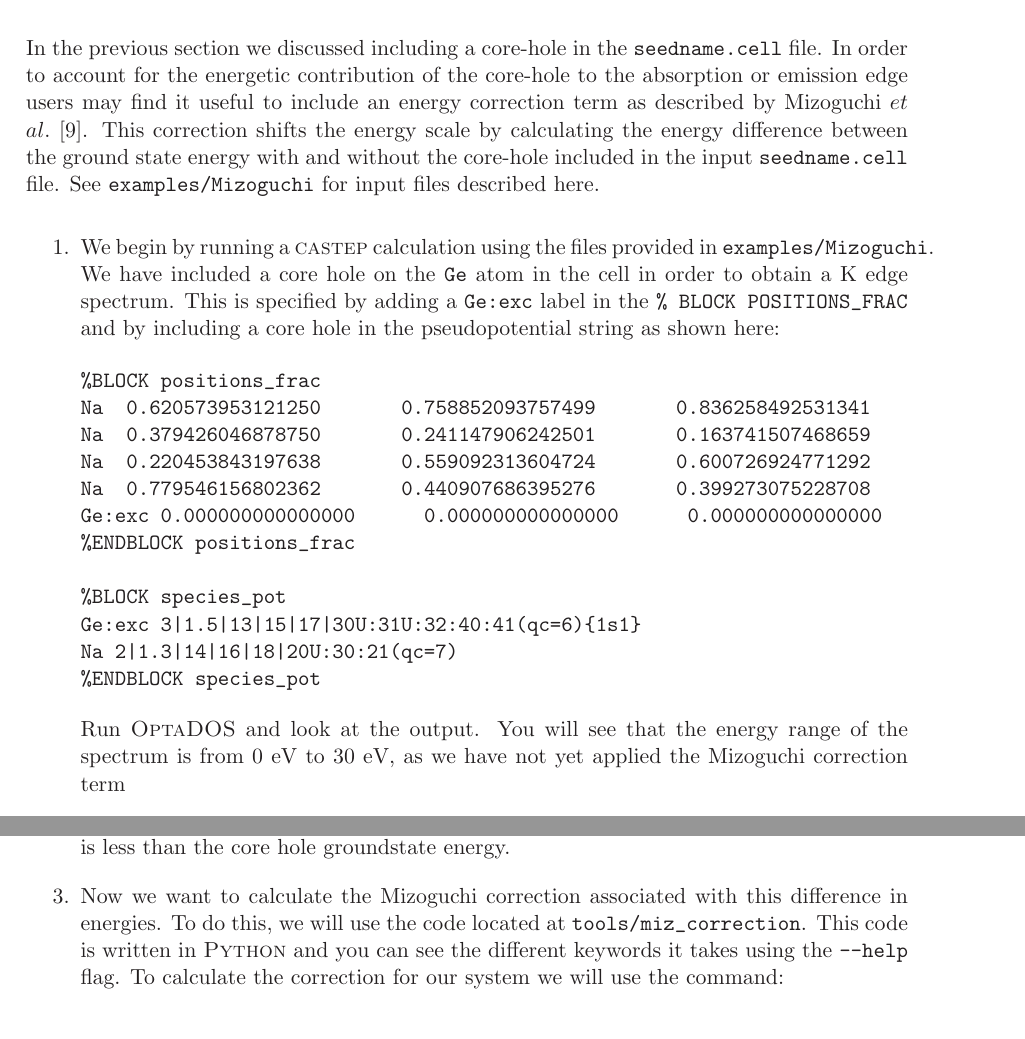
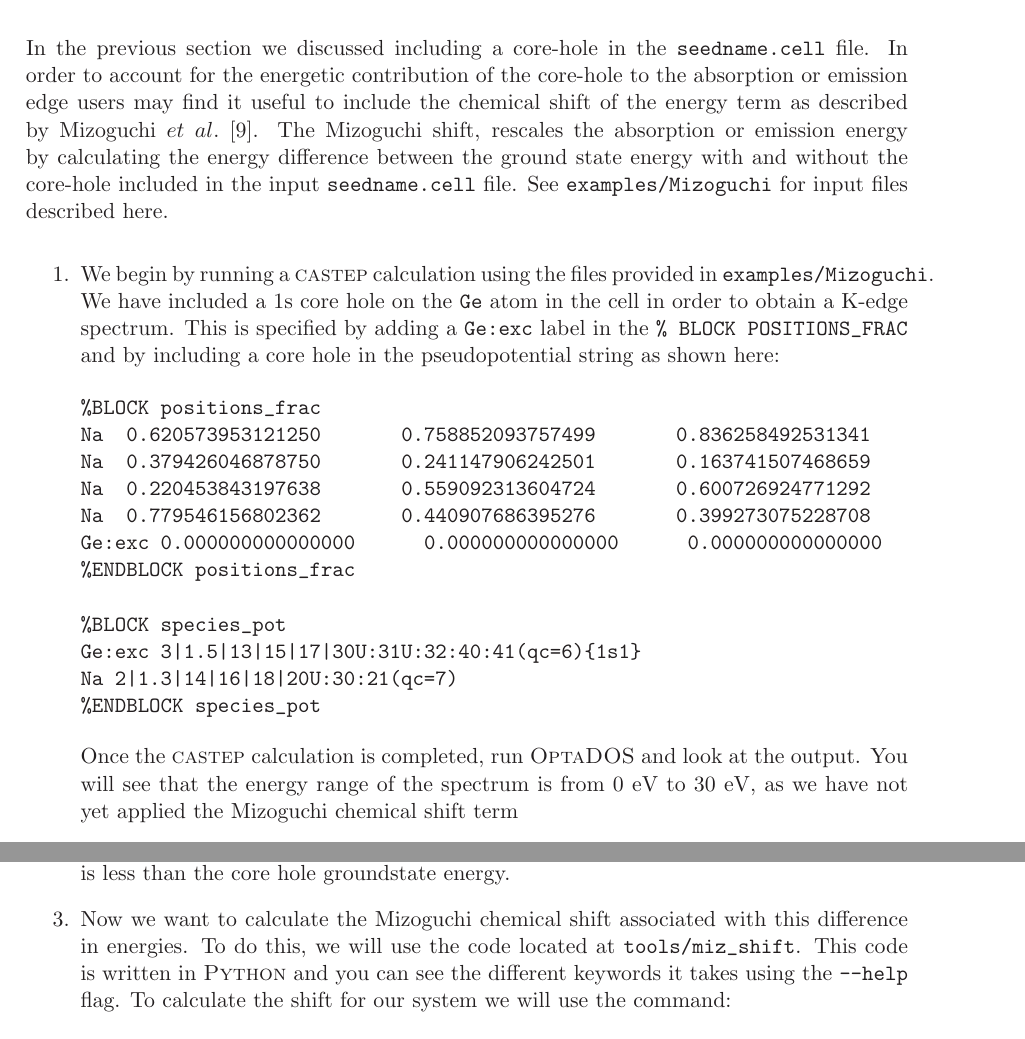
Before and after one commit to optados-developers/optados, a LaTeX book (optados/documents/user_guide.tex): two parts of pages 43 and 44 of 58, joined at a grey line, cut so that both start at the same text. Compiled offline with LaTeX, dvips and Ghostscript.

Commit message:
correction changed to shift in user_guide

```diff
--- a/optados/documents/user_guide.tex
+++ b/optados/documents/user_guide.tex
@@ -1270,11 +1270,11 @@ Run \optados\ and compare the spectrum from the face-centred unit cell with that
 \end{itemize}
 \end{enumerate}
 
-\section{CORE with Mizoguchi Correction}
-In the previous section we discussed including a core-hole in the \verb@seedname.cell@ file. In order to account for the energetic contribution of the core-hole to the absorption or emission edge users may find it useful to include an energy correction term as described by Mizoguchi $et$ $al.$ \cite{mizoguchi}. This correction shifts the energy scale by calculating the energy difference between the ground state energy with and without the core-hole included in the input \verb@seedname.cell@ file.  See \verb#examples/Mizoguchi# for input files described here.
+\section{CORE with Mizoguchi Chemical Shift}
+In the previous section we discussed including a core-hole in the \verb@seedname.cell@ file. In order to account for the energetic contribution of the core-hole to the absorption or emission edge users may find it useful to include the chemical shift of the energy term as described by Mizoguchi $et$ $al.$ \cite{mizoguchi}. The Mizoguchi shift, rescales the absorption or emission energy by calculating the energy difference between the ground state energy with and without the core-hole included in the input \verb@seedname.cell@ file.  See \verb#examples/Mizoguchi# for input files described here.
 
 \begin{enumerate}
-\item We begin by running a \castep\ calculation using the files provided in \verb#examples/Mizoguchi#. We have included a core hole on the \verb#Ge# atom in the cell in order to obtain a K edge spectrum. This is specified by adding a \verb#Ge:exc# label in the \verb#% BLOCK POSITIONS_FRAC# and by including a core hole in the pseudopotential string as shown here:
+\item We begin by running a \castep\ calculation using the files provided in \verb#examples/Mizoguchi#. We have included a 1s core hole on the \verb#Ge# atom in the cell in order to obtain a K-edge spectrum. This is specified by adding a \verb#Ge:exc# label in the \verb#% BLOCK POSITIONS_FRAC# and by including a core hole in the pseudopotential string as shown here:
 \begin{verbatim}
 %BLOCK positions_frac
 Na  0.620573953121250       0.758852093757499       0.836258492531341
@@ -1289,8 +1289,8 @@ Ge:exc 3|1.5|13|15|17|30U:31U:32:40:41(qc=6){1s1}
 Na 2|1.3|14|16|18|20U:30:21(qc=7)
 %ENDBLOCK species_pot
 \end{verbatim}
-Run \optados\ and look at the output. You will see that the energy range of the spectrum is from 0 eV to 30 eV, as we have not yet applied the Mizoguchi correction term
-\item Next, we want to add in the correction which accounts for the relative energy of our cell with a core-hole to that without a core hole. It is best to rename your \verb#NaGe.cell# and \verb#NaGe.param# files so that they are not overwritten in the next \castep\ calculation. We will now get the ground state energy of the cell without a core hole included. To do this, we will remove the specification for our pseudopotential which included a core hole so that your cell file (renamed to something like \verb#NaGe-singlepoint.cell#) looks like this:
+Once the \castep\ calculation is completed, run \optados\ and look at the output. You will see that the energy range of the spectrum is from 0 eV to 30 eV, as we have not yet applied the Mizoguchi chemical shift term
+\item Next, we want to add in the shift which accounts for the relative energy of our cell with a core-hole to that without a core hole. It is best to rename your \verb#NaGe.cell# and \verb#NaGe.param# files so that they are not overwritten in the next \castep\ calculation. We will now get the ground state energy of the cell without a core hole included. To do this, we will remove the specification for our pseudopotential which included a core hole so that your cell file (renamed to something like \verb#NaGe-singlepoint.cell#) looks like this:
 \begin{verbatim}
 %BLOCK positions_frac
 Na  0.620573953121250       0.758852093757499       0.836258492531341
@@ -1314,6 +1314,5 @@ xc_functional : PBE
 write_checkpoint : None
 \end{verbatim}
 Here we have commented out the line for charge inclusion, and changed the task keyword. Run the \castep\ calculation and compare the ground state total energies of your two different files. You should see that the groundstate energy of -11848.48889250 eV is less than the core hole groundstate energy.
-\item Now we want to calculate the Mizoguchi correction associated with this difference in energies. To do this, we will use the code located at \verb#tools/miz_correction#. This code is written in \python\ and you can see the different keywords it takes using the \verb#--help# flag. To calculate the correction for our system we will use the command:
-\begin{verbatim}
-../../tools/miz_correction -i NaGe -e Ge -s NaGe-singlepoint
+\item Now we want to calculate the Mizoguchi chemical shift associated with this difference in energies. To do this, we will use the code located at \verb#tools/miz_shift#. This code is written in \python\ and you can see the different keywords it takes using the \verb#--help# flag. To calculate the shift for our system we will use the command:
+\begin{verbatim}
```
Also changed, not shown: optados/documents/user_guide.tex (9 more changed lines).
